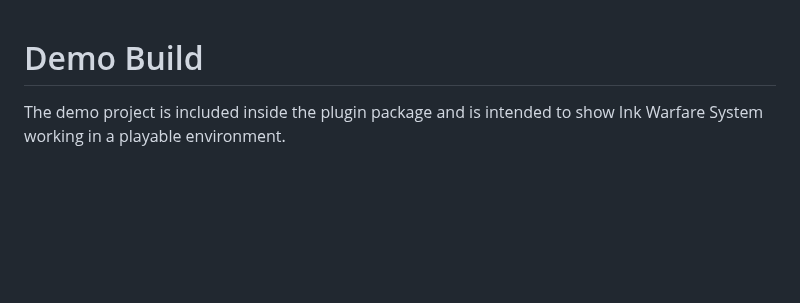
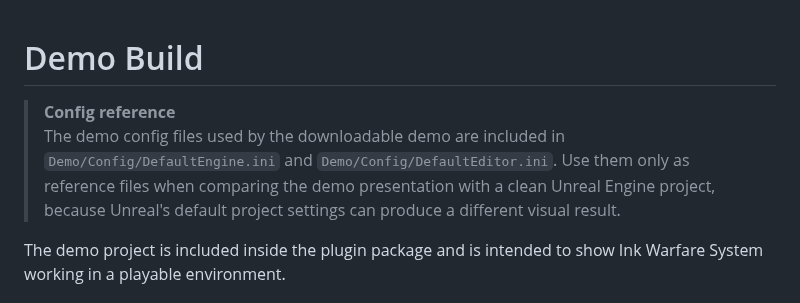
Before and after one commit to H4DC0R3/Ink-Warfare-System-Demo, a Markdown page: Demo/README.md, the part around the change. GitHub-like rendering; blank space fills up the shorter version.

```diff
--- a/Demo/README.md
+++ b/Demo/README.md
@@ -1,4 +1,7 @@
 # Demo Build
+
+> **Config reference**
+The demo config files used by the downloadable demo are included in `Demo/Config/DefaultEngine.ini` and `Demo/Config/DefaultEditor.ini`. Use them only as reference files when comparing the demo presentation with a clean Unreal Engine project, because Unreal's default project settings can produce a different visual result.
 
 The demo project is included inside the plugin package and is intended to show Ink Warfare System working in a playable environment.
 
```
Also changed, not shown: Docs/GettingStarted.md (+10 -0 lines), README.md (+3 -0 lines), Images/IMG_EnablePlugin_AfterFabDownload.png (added), 2 other files.
